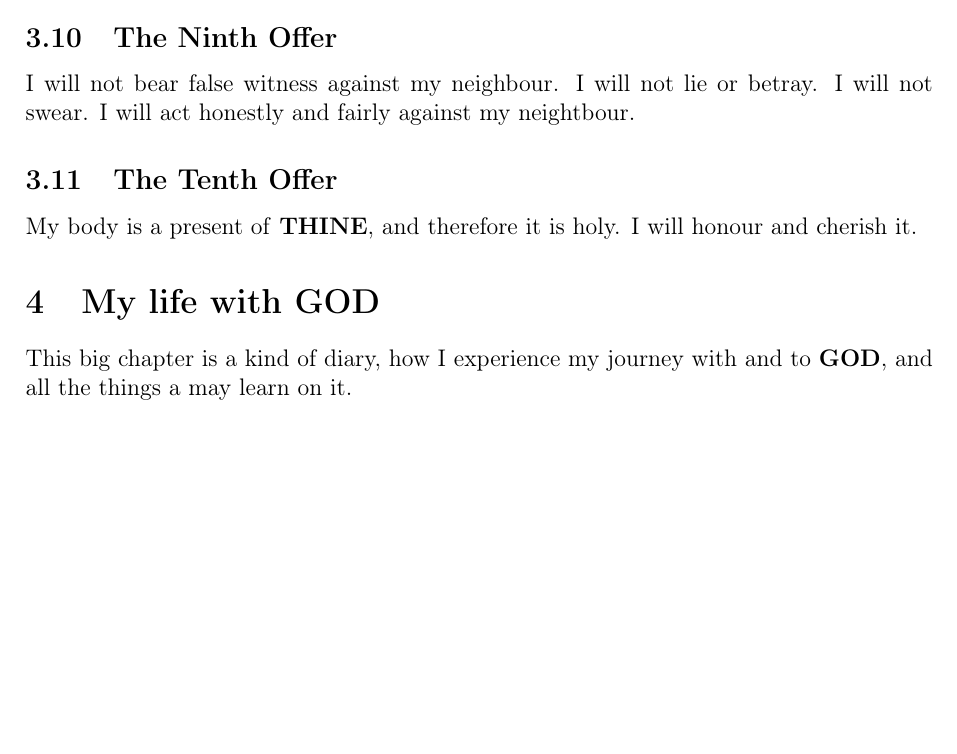
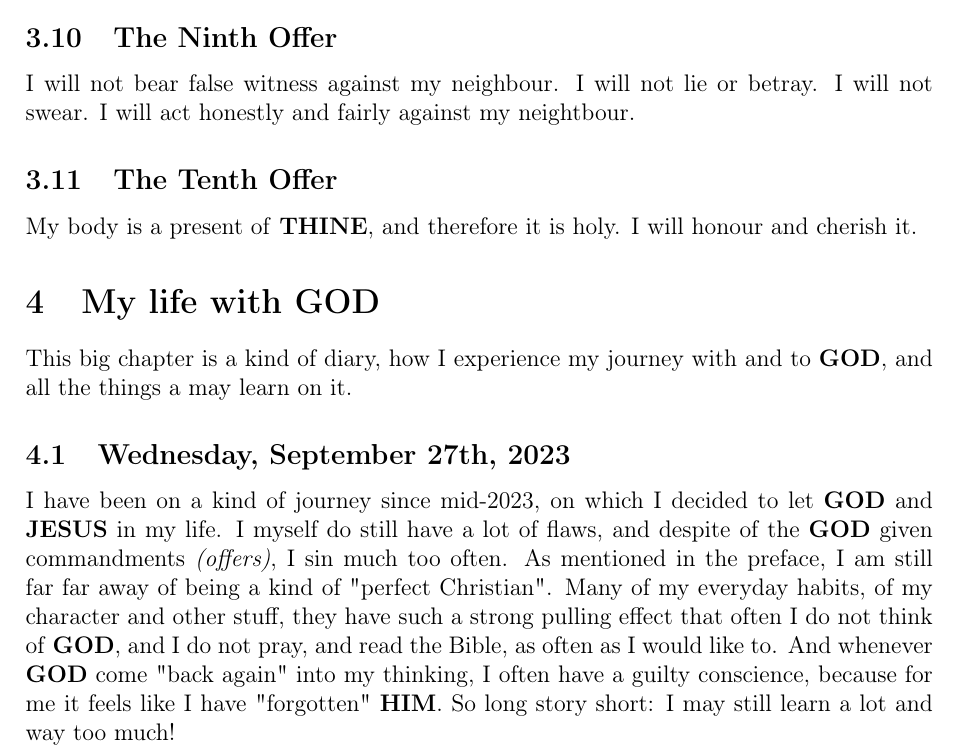
Before and after one commit to DerRobert-28/Der-Freie-Christ, a LaTeX document (src/The Free Christian.tex): part of page 5 of 5, cut so that both start at the same text, the shorter picture padded with empty space. Compiled offline with pdfLaTeX.

Commit message:
diary entry

```diff
--- a/src/The Free Christian.tex
+++ b/src/The Free Christian.tex
@@ -231,27 +230,26 @@
 		This big chapter is a kind of diary,
 		how I experience my journey with and to {\God},
 		and all the things a may learn on it.
-%
-%	\subsection{Mittwoch, der 27. September 2023}
-%		Ich bin seit etwa Mitte 2023 auf einer Art Reise,
-%		bei der ich mich entschieden habe,
-%		{\Gott} und {\Jesus} in mein Leben zu lassen.
-%		Ich habe selbst noch viele Fehler,
-%		und obgleich der von {\Gott} gegebenen Gebote,
-%		s\"undige ich noch viel zu oft.
-%		Wie im Vorwort erw\"ahnt,
-%		bin ich weit davon entfernt,
-%		so etwas wie der \q{perfekte Christ} zu sein.
-%		Viele der allt\"aglichen Gewohnheiten,
-%		Pr\"agungen und sonstiges haben so eine starke Sogwirkung,
-%		dass ich auch nicht immer an {\Gott} denke,
-%		nicht so oft bete,
-%		oder in der Bibel lese,
-%		wie ich gerne w\"urde.
-%		Und wenn ich dann \q{wieder} an {\Gott} denke,
-%		habe ich oft ein schlechtes Gewissen,
-%		weil ich {\Ihn} dann gef\"uhlt \q{vergessen} habe.
-%		Also kurzum:
-%		Ich darf noch sehr, sehr, sehr, ..., sehr viel lernen!
+
+	\subsection{Wednesday, September 27th, 2023}
+		I have been on a kind of journey since mid-2023,
+		on which I decided to let {\God} and {\Jesus} in my life.
+		I myself do still have a lot of flaws,
+		and despite of the {\God} given commandments \textit{(offers)},
+		I sin much too often.
+		As mentioned in the preface,
+		I am still far far away of being a kind of \q{perfect Christian}.
+		Many of my everyday habits,
+		of my character and other stuff,
+		they have such a strong pulling effect
+		that often I do not think of {\God},
+		and I do not pray,
+		and read the Bible,
+		as often as I would like to.
+		And whenever {\God} come \q{back again} into my thinking,
+		I often have a guilty conscience,
+		because for me it feels like I have \q{forgotten} {\Him}.
+		So long story short:
+		I may still learn a lot and way too much!
 
 \end{document}
```
Also changed, not shown: src/Der Freie Christ.tex (+1 -1 lines), src/Der Freie Christ.pdf, src/The Free Christian.tex (1 more changed lines), 5 other files.
